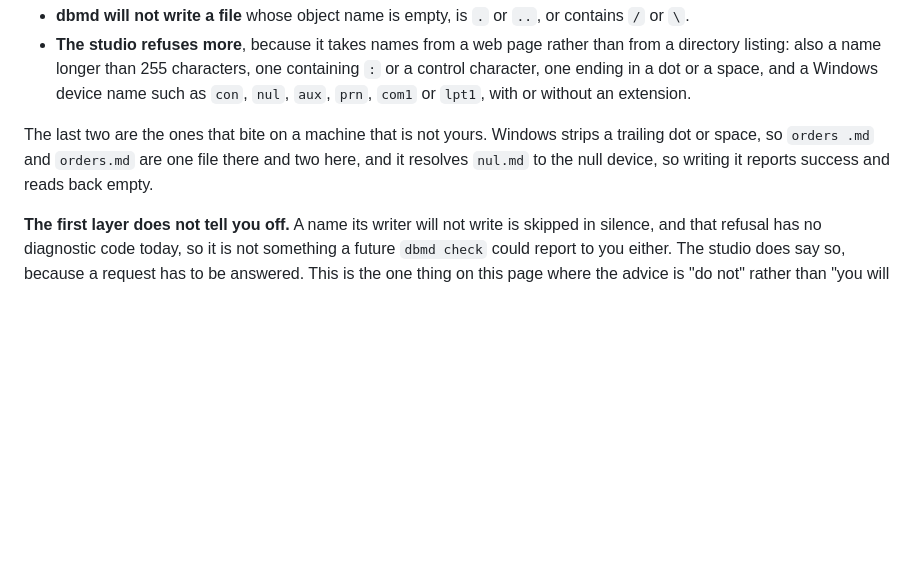
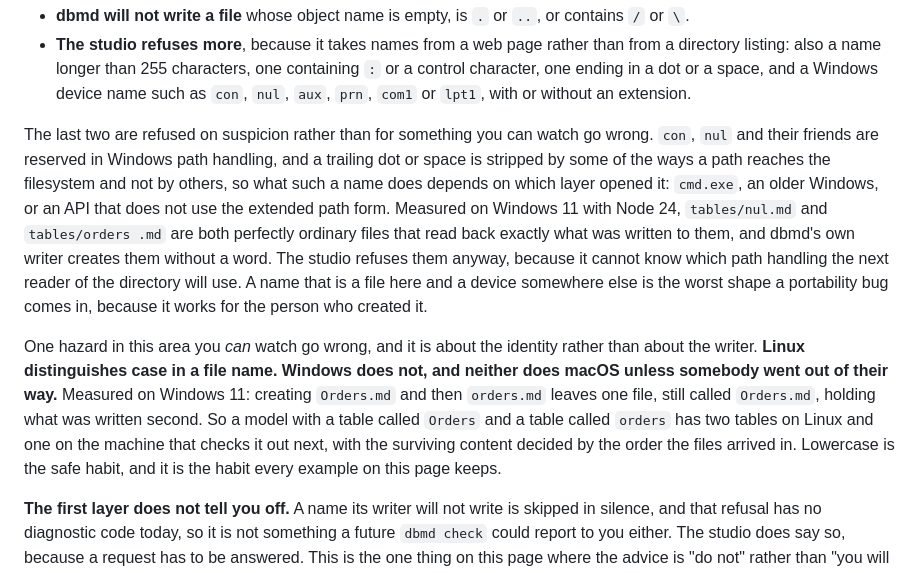
Before and after one commit to BlakeHastings/dbmd, a Markdown page: docs/format.md, the part around the change. Drawn GitHub-style; blank space fills up the shorter version.

Commit message:
A claim about Windows that Windows does not make
The naming section said Windows resolves `nul.md` to the null device and strips
a trailing space, so writing such a file reports success and reads back empty.
I inferred that from watching `writeModel` report `tables/nul.md` written. I
never opened the file.

Measured on this machine, Windows 11 with Node 24: `nul.md`, `NUL.md`, a bare
`nul`, `con.md`, `aux.md`, `prn.md`, `com1.md`, `lpt1.md`, `orders .md` and
`orders..md` are all ordinary files that read back exactly what was written to
them, through `fs` directly and through dbmd's writer alike. Neither half of the
sentence was true.

The refusal stays and the list stays, because the studio is right to refuse
them: the DOS device namespace is real in `cmd.exe`, in older Windows and
through any API that does not use the extended path form, and a server taking
names from a web page cannot know which of those opens the directory next. What
the page now says is that, which is a thing that can be stood behind, plus what
was actually measured here.

In its place, one hazard in the same area that does reproduce and that matters
more, because this format makes the file name the identity: `Orders.md` then
`orders.md` leaves one file on Windows, still called `Orders.md`, holding what
was written second. Two tables on Linux, one everywhere else.

This page's examples are executable and its prose is not, so a wrong sentence is
the one failure it has no gate against. A reader would have designed around a
hazard that is not there.

Co-Authored-By: Claude Opus 5 (1M context) <noreply@anthropic.com>
Claude-Session: https://claude.ai/code/session_01Dk72rgRy5otKkGtEUmevnZ

```diff
--- a/docs/format.md
+++ b/docs/format.md
@@ -70,10 +70,28 @@ amounts of it:
   Windows device name such as `con`, `nul`, `aux`, `prn`, `com1` or `lpt1`,
   with or without an extension.
 
-The last two are the ones that bite on a machine that is not yours. Windows
-strips a trailing dot or space, so `orders .md` and `orders.md` are one file
-there and two here, and it resolves `nul.md` to the null device, so writing it
-reports success and reads back empty.
+The last two are refused on suspicion rather than for something you can watch go
+wrong. `con`, `nul` and their friends are reserved in Windows path handling, and
+a trailing dot or space is stripped by some of the ways a path reaches the
+filesystem and not by others, so what such a name does depends on which layer
+opened it: `cmd.exe`, an older Windows, or an API that does not use the extended
+path form. Measured on Windows 11 with Node 24, `tables/nul.md` and
+`tables/orders .md` are both perfectly ordinary files that read back exactly what
+was written to them, and dbmd's own writer creates them without a word. The
+studio refuses them anyway, because it cannot know which path handling the next
+reader of the directory will use. A name that is a file here and a device
+somewhere else is the worst shape a portability bug comes in, because it works
+for the person who created it.
+
+One hazard in this area you *can* watch go wrong, and it is about the identity
+rather than about the writer. **Linux distinguishes case in a file name. Windows
+does not, and neither does macOS unless somebody went out of their way.**
+Measured on Windows 11: creating `Orders.md` and then `orders.md` leaves one
+file, still called `Orders.md`, holding what was written second. So a model with
+a table called `Orders` and a table called `orders` has two tables on Linux and
+one on the machine that checks it out next, with the surviving content decided
+by the order the files arrived in. Lowercase is the safe habit, and it is the
+habit every example on this page keeps.
 
 **The first layer does not tell you off.** A name its writer will not write is
 skipped in silence, and that refusal has no diagnostic code today, so it is not
```
